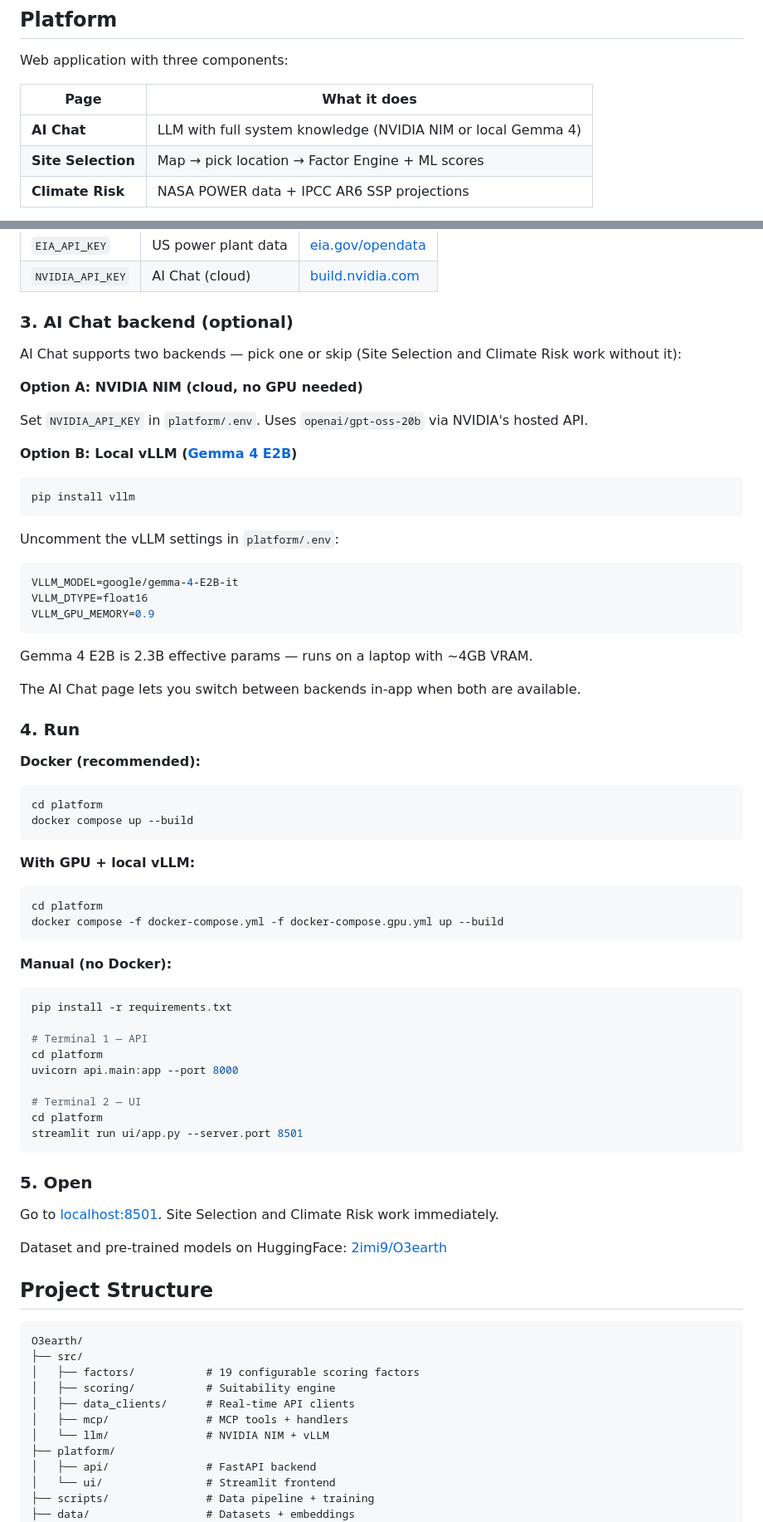
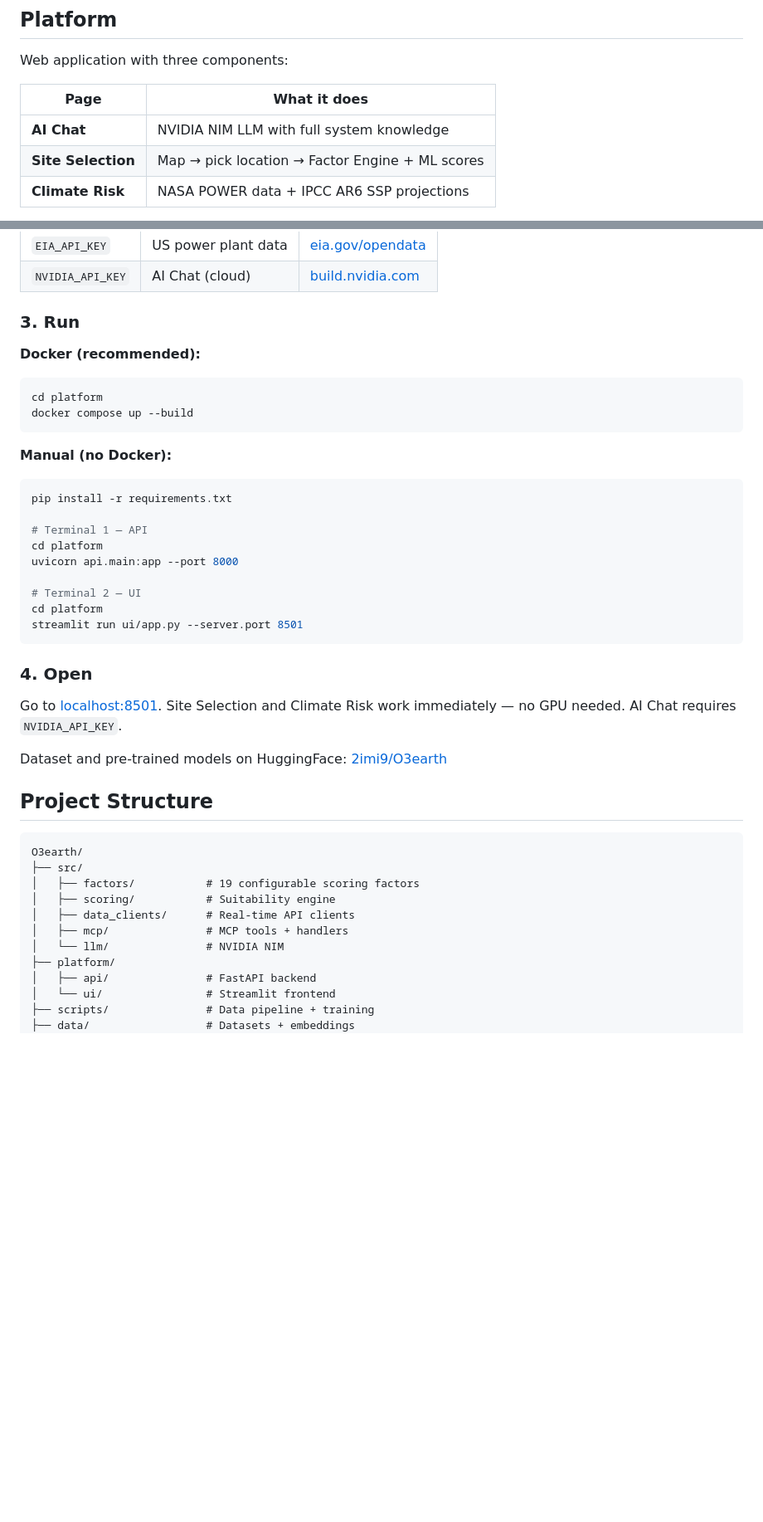
Before and after one commit to 2imi9/O3earth, a Markdown page: README.md, 2 parts joined by grey strips. Shown at 83% size. Drawn GitHub-style; blank space fills up the shorter version.

Commit message:
Simplify README: remove local vLLM option, NIM cloud only

````diff
--- a/README.md
+++ b/README.md
@@ -40,7 +40,7 @@ Web application with three components:
 
 | Page | What it does |
 |------|-------------|
-| **AI Chat** | LLM with full system knowledge (NVIDIA NIM or local Gemma 4) |
+| **AI Chat** | NVIDIA NIM LLM with full system knowledge |
 | **Site Selection** | Map → pick location → Factor Engine + ML scores |
 | **Climate Risk** | NASA POWER data + IPCC AR6 SSP projections |
 
@@ -78,46 +78,13 @@ cp platform/.env.example platform/.env
 | `EIA_API_KEY` | US power plant data | [eia.gov/opendata](https://www.eia.gov/opendata/register.php) |
 | `NVIDIA_API_KEY` | AI Chat (cloud) | [build.nvidia.com](https://build.nvidia.com/) |
 
-### 3. AI Chat backend (optional)
-
-AI Chat supports two backends — pick one or skip (Site Selection and Climate Risk work without it):
-
-**Option A: NVIDIA NIM (cloud, no GPU needed)**
-
-Set `NVIDIA_API_KEY` in `platform/.env`. Uses `openai/gpt-oss-20b` via NVIDIA's hosted API.
-
-**Option B: Local vLLM ([Gemma 4 E2B](https://huggingface.co/google/gemma-4-E2B-it))**
-
-```bash
-pip install vllm
-```
-
-Uncomment the vLLM settings in `platform/.env`:
-
-```bash
-VLLM_MODEL=google/gemma-4-E2B-it
-VLLM_DTYPE=float16
-VLLM_GPU_MEMORY=0.9
-```
-
-Gemma 4 E2B is 2.3B effective params — runs on a laptop with ~4GB VRAM.
-
-The AI Chat page lets you switch between backends in-app when both are available.
-
-### 4. Run
+### 3. Run
 
 **Docker (recommended):**
 
 ```bash
 cd platform
 docker compose up --build
-```
-
-**With GPU + local vLLM:**
-
-```bash
-cd platform
-docker compose -f docker-compose.yml -f docker-compose.gpu.yml up --build
 ```
 
 **Manual (no Docker):**
@@ -134,9 +101,9 @@ cd platform
 streamlit run ui/app.py --server.port 8501
 ```
 
-### 5. Open
+### 4. Open
 
-Go to [localhost:8501](http://localhost:8501). Site Selection and Climate Risk work immediately.
+Go to [localhost:8501](http://localhost:8501). Site Selection and Climate Risk work immediately — no GPU needed. AI Chat requires `NVIDIA_API_KEY`.
 
 Dataset and pre-trained models on HuggingFace: [2imi9/O3earth](https://huggingface.co/datasets/2imi9/O3earth)
 
@@ -149,7 +116,7 @@ O3earth/
 │   ├── scoring/           # Suitability engine
 │   ├── data_clients/      # Real-time API clients
 │   ├── mcp/               # MCP tools + handlers
-│   └── llm/               # NVIDIA NIM + vLLM
+│   └── llm/               # NVIDIA NIM
 ├── platform/
 │   ├── api/               # FastAPI backend
 │   └── ui/                # Streamlit frontend
````
